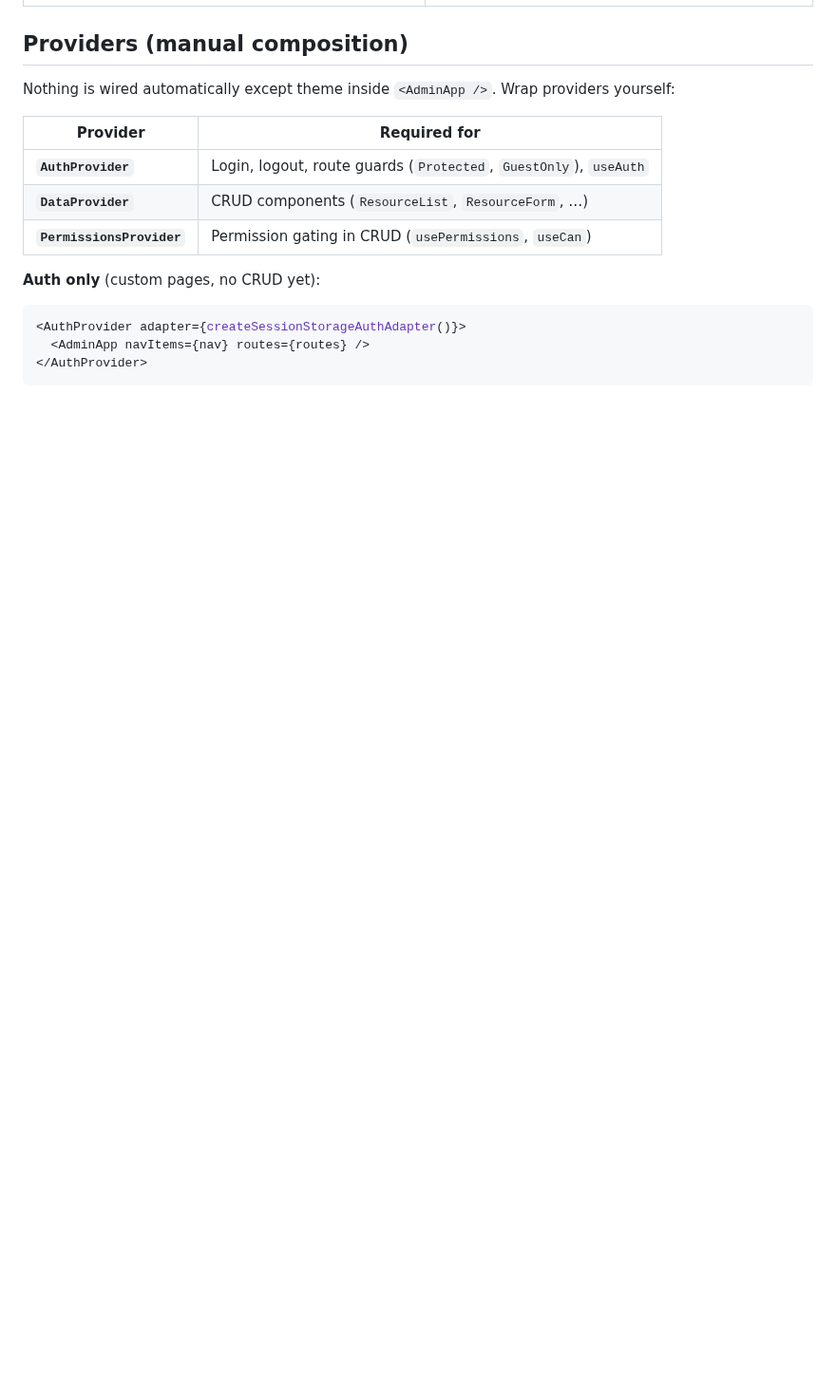
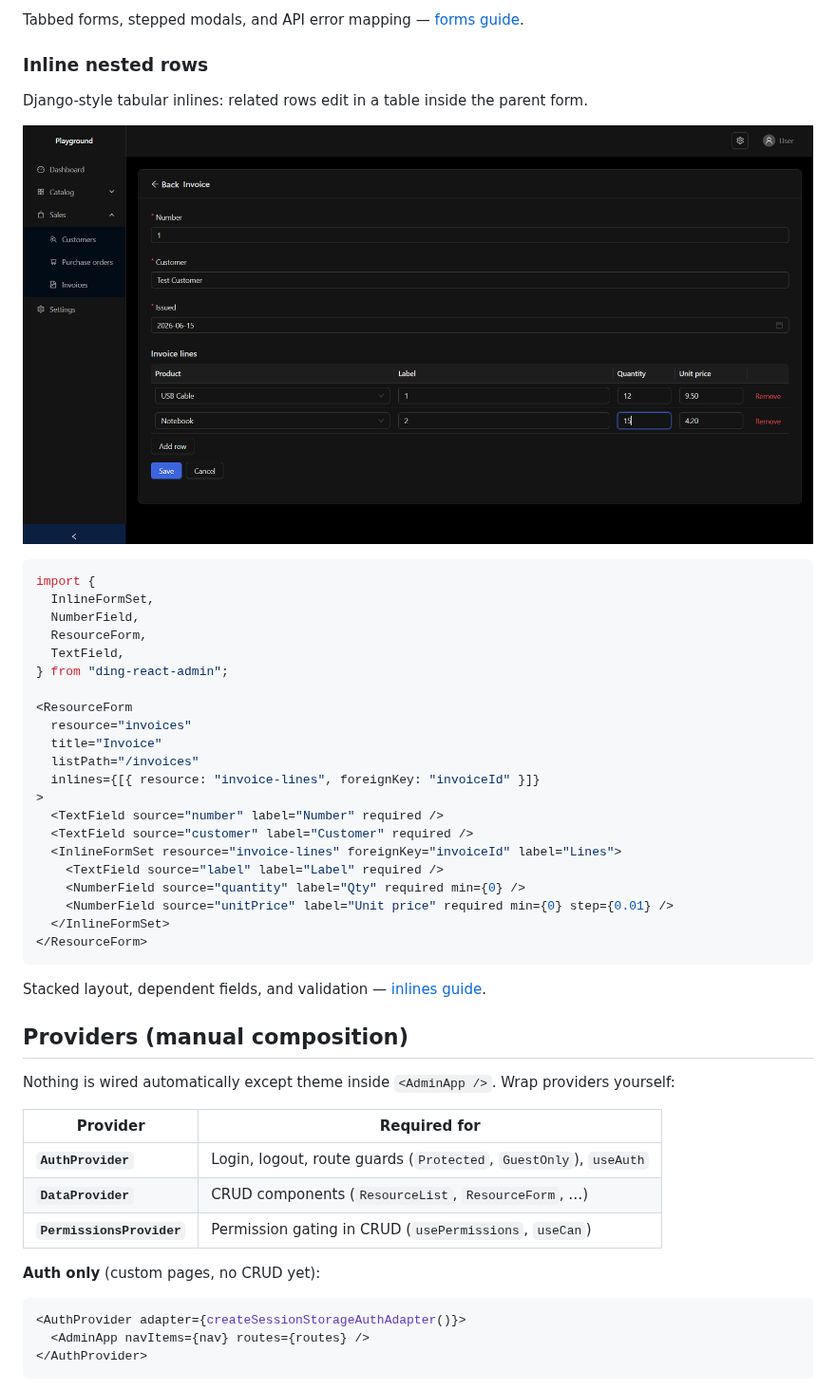
Before and after one commit to Muhammadinaam/ding-react-admin, a Markdown page: README.md, the part around one of its changes. Shown at 95% size. Rendered like a GitHub page; pictures changed too: docs/assets/form-with-inline.png (added); blank space fills up the shorter version.

Commit message:
Add declarative CRUD examples and inline image

````diff
--- a/README.md
+++ b/README.md
@@ -28,3 +69,36 @@ From the [playground demo](https://muhammadinaam.github.io/ding-react-admin/):
+Tabbed forms, stepped modals, and API error mapping — [forms guide](docs/crud/forms.md).
+
+### Inline nested rows
+
+Django-style tabular inlines: related rows edit in a table inside the parent form.
+
+![Form with inline rows](docs/assets/form-with-inline.png)
+
+```tsx
+import {
+  InlineFormSet,
+  NumberField,
+  ResourceForm,
+  TextField,
+} from "ding-react-admin";
+
+<ResourceForm
+  resource="invoices"
+  title="Invoice"
+  listPath="/invoices"
+  inlines={[{ resource: "invoice-lines", foreignKey: "invoiceId" }]}
+>
+  <TextField source="number" label="Number" required />
+  <TextField source="customer" label="Customer" required />
+  <InlineFormSet resource="invoice-lines" foreignKey="invoiceId" label="Lines">
+    <TextField source="label" label="Label" required />
+    <NumberField source="quantity" label="Qty" required min={0} />
+    <NumberField source="unitPrice" label="Unit price" required min={0} step={0.01} />
+  </InlineFormSet>
+</ResourceForm>
+```
+
+Stacked layout, dependent fields, and validation — [inlines guide](docs/crud/inlines.md).
 
 ## Providers (manual composition)
 
````
Also changed, not shown: other parts of README.md (+43 -2 lines), docs/crud/inlines.md (+2 -0 lines), 1 other file.
